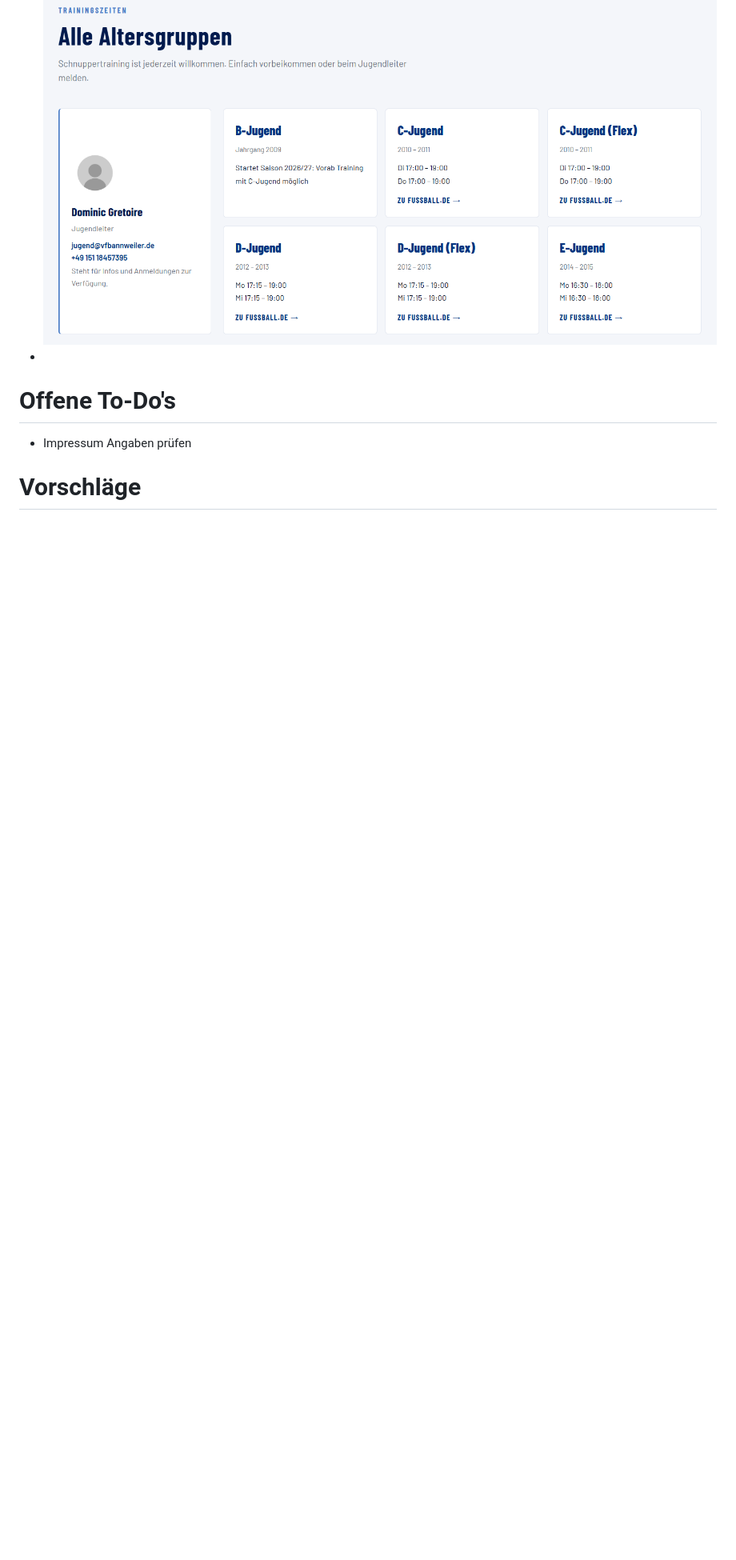
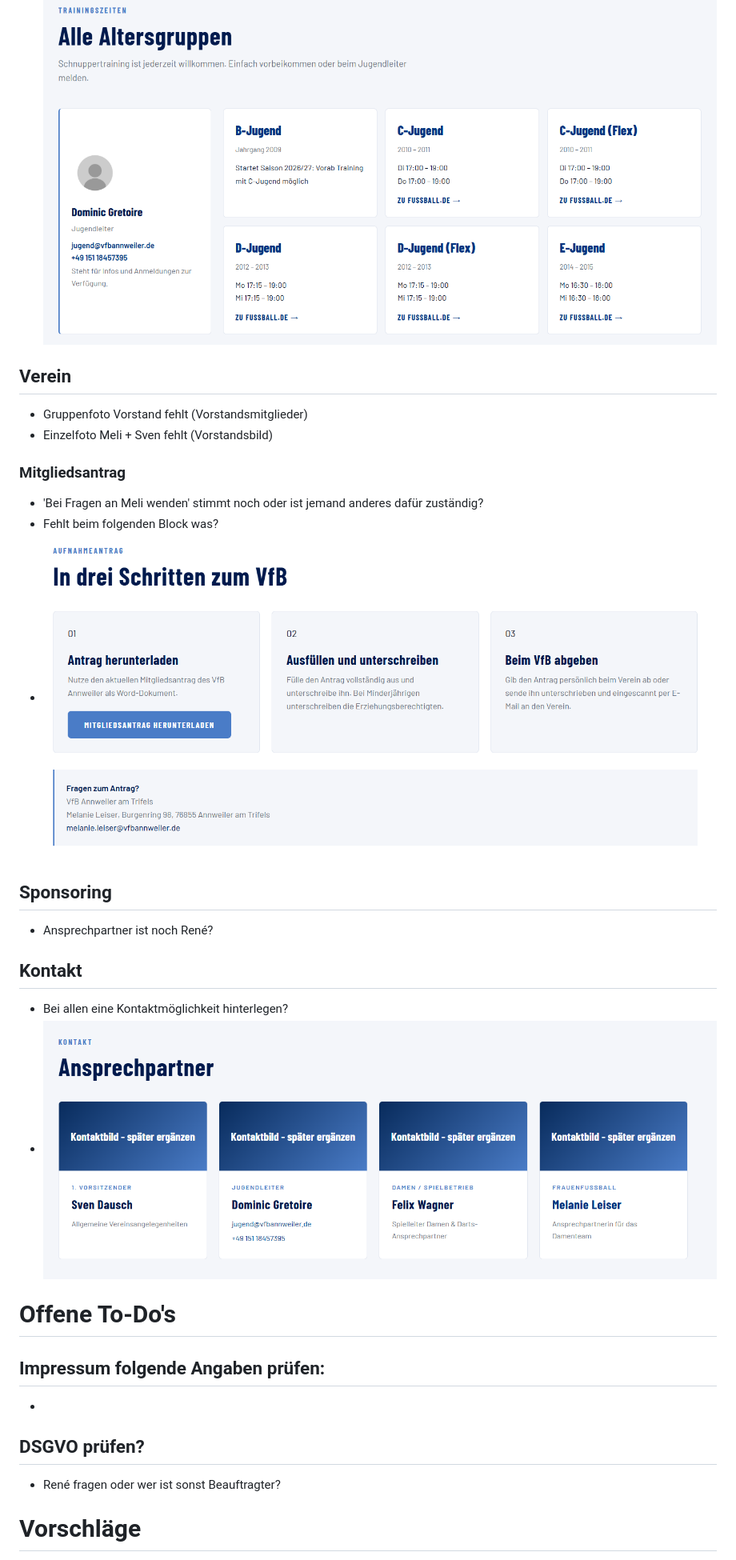
Before and after one commit to LateNightDinner/vfb-annweiler-website, a Markdown page: Fragen.md, the part around one of its changes. Shown at 80% size. Rendered like a GitHub page; pictures changed too: image-1.png (added), image-2.png (added); blank space fills up the shorter version.

Commit message:
feat: Update various sections with new contact details, images, and legal information

```diff
--- a/Fragen.md
+++ b/Fragen.md
@@ -31,8 +37,28 @@
 ![alt text](image.png)
+
+## Verein
+- Gruppenfoto Vorstand fehlt (Vorstandsmitglieder)
+- Einzelfoto Meli + Sven fehlt (Vorstandsbild)
+
+### Mitgliedsantrag
+- 'Bei Fragen an Meli wenden' stimmt noch oder ist jemand anderes dafür zuständig?
+- Fehlt beim folgenden Block was?
+- ![alt text](image-1.png)
+
+## Sponsoring
+- Ansprechpartner ist noch René?
+
+## Kontakt
+- Bei allen eine Kontaktmöglichkeit hinterlegen?
+- ![alt text](image-2.png)
+
+# Offene To-Do's
+
+## Impressum folgende Angaben prüfen:
 -
 
-# Offene To-Do's
-- Impressum Angaben prüfen
+## DSGVO prüfen?
+- René fragen oder wer ist sonst Beauftragter?
 
 # Vorschläge
 - Neuigkeiten: Hauptsächlich maximal 3 Kacheln mit aktuellesten Dingen
```
Also changed, not shown: other parts of Fragen.md (+9 -3 lines), image-3.png (added), 3 other files.
